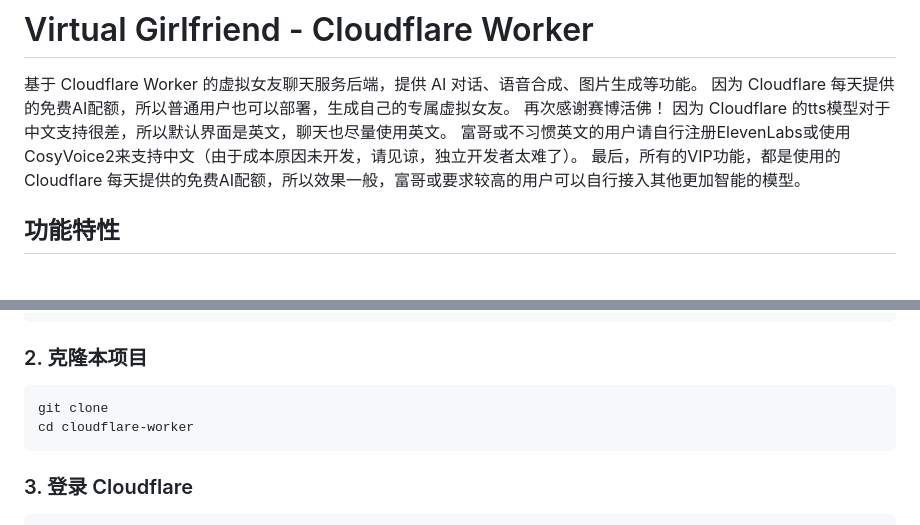
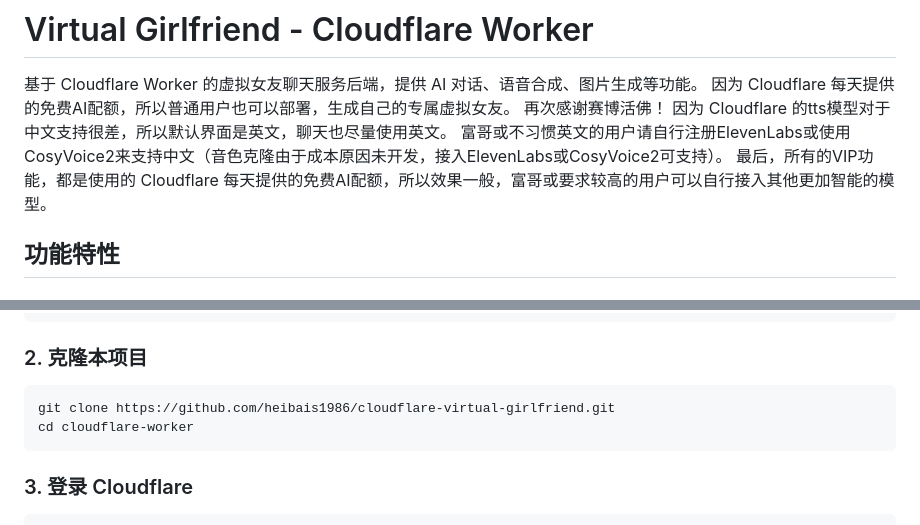
Before and after one commit to heibais1986/cloudflare-virtual-girlfriend, a Markdown page: README.md, 2 parts joined by grey strips. Rendered like a GitHub page.

````diff
--- a/README.md
+++ b/README.md
@@ -2,7 +2,7 @@
 
 基于 Cloudflare Worker 的虚拟女友聊天服务后端，提供 AI 对话、语音合成、图片生成等功能。
 因为 Cloudflare 每天提供的免费AI配额，所以普通用户也可以部署，生成自己的专属虚拟女友。 再次感谢赛博活佛！
-因为 Cloudflare 的tts模型对于中文支持很差，所以默认界面是英文，聊天也尽量使用英文。 富哥或不习惯英文的用户请自行注册ElevenLabs或使用CosyVoice2来支持中文（由于成本原因未开发，请见谅，独立开发者太难了）。
+因为 Cloudflare 的tts模型对于中文支持很差，所以默认界面是英文，聊天也尽量使用英文。 富哥或不习惯英文的用户请自行注册ElevenLabs或使用CosyVoice2来支持中文（音色克隆由于成本原因未开发，接入ElevenLabs或CosyVoice2可支持）。
 最后，所有的VIP功能，都是使用的 Cloudflare 每天提供的免费AI配额，所以效果一般，富哥或要求较高的用户可以自行接入其他更加智能的模型。
 
 ## 功能特性
@@ -46,7 +46,7 @@ npm install -g wrangler
 ### 2. 克隆本项目
 
 ```bash
-git clone
+git clone https://github.com/heibais1986/cloudflare-virtual-girlfriend.git
 cd cloudflare-worker
 ```
 
````
